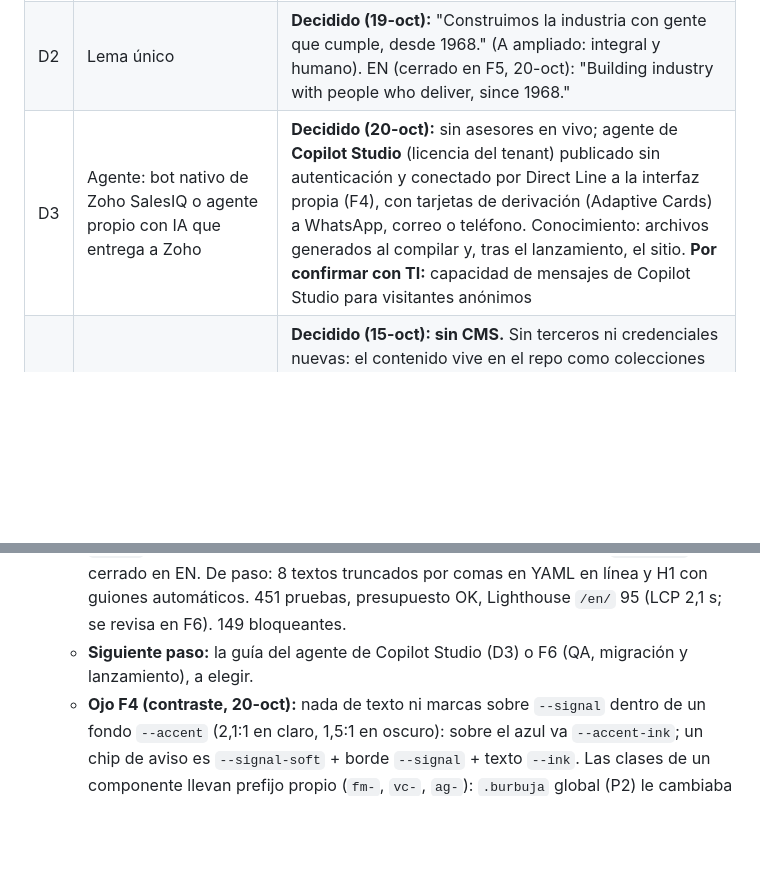
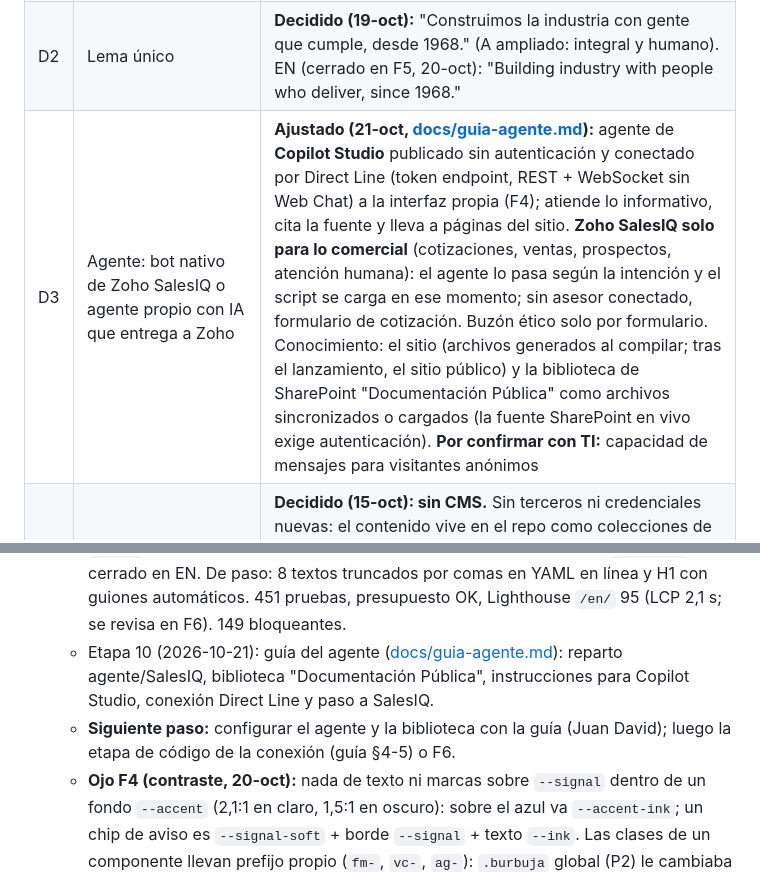
Before and after one commit to HLIngenieros/WebHL, a Markdown page: CLAUDE.md, 2 parts joined by grey strips. Rendered like a GitHub page; blank space fills up the shorter version.

Commit message:
D3: guía del agente (Copilot Studio, biblioteca de SharePoint y paso a SalesIQ para lo comercial)
Co-Authored-By: Claude Opus 5.5 <noreply@anthropic.com>

```diff
--- a/CLAUDE.md
+++ b/CLAUDE.md
@@ -141,7 +141,7 @@ de 5+ fotos con pie.
 |---|---|---|
 | D1 | ¿Sitio del grupo o de HL Ingenieros? Qué empresas se muestran (en EN aparecen Megacranes y Aktino, no en ES) | **Cambiado (20-oct):** el sitio es del **Grupo HL** (mismo logo, "GRUPO HL"); "antes HL Ingenieros" con discreción en Nosotros y en buscadores; razón social y menciones legales siguen como HL Ingenieros S.A. (guía §2.1). Megacranes y Aktino ya salieron del grupo y no se incluyen (20-oct). HL Infraestructura ejecuta las obras y tendrá el protagonismo (en espera de su información: Juan David la consigue; propuesta: esquema del grupo en Nosotros, recursos propios en Servicios y "Ejecución" en las fichas); ECOHL como gerencia/EPCM; HL Panamá y HL Rental siguen, con protagonismo muy reducido |
 | D2 | Lema único | **Decidido (19-oct):** "Construimos la industria con gente que cumple, desde 1968." (A ampliado: integral y humano). EN (cerrado en F5, 20-oct): "Building industry with people who deliver, since 1968." |
-| D3 | Agente: bot nativo de Zoho SalesIQ o agente propio con IA que entrega a Zoho | **Decidido (20-oct):** sin asesores en vivo; agente de **Copilot Studio** (licencia del tenant) publicado sin autenticación y conectado por Direct Line a la interfaz propia (F4), con tarjetas de derivación (Adaptive Cards) a WhatsApp, correo o teléfono. Conocimiento: archivos generados al compilar y, tras el lanzamiento, el sitio. **Por confirmar con TI:** capacidad de mensajes de Copilot Studio para visitantes anónimos |
+| D3 | Agente: bot nativo de Zoho SalesIQ o agente propio con IA que entrega a Zoho | **Ajustado (21-oct, [docs/guia-agente.md](docs/guia-agente.md)):** agente de **Copilot Studio** publicado sin autenticación y conectado por Direct Line (token endpoint, REST + WebSocket sin Web Chat) a la interfaz propia (F4); atiende lo informativo, cita la fuente y lleva a páginas del sitio. **Zoho SalesIQ solo para lo comercial** (cotizaciones, ventas, prospectos, atención humana): el agente lo pasa según la intención y el script se carga en ese momento; sin asesor conectado, formulario de cotización. Buzón ético solo por formulario. Conocimiento: el sitio (archivos generados al compilar; tras el lanzamiento, el sitio público) y la biblioteca de SharePoint "Documentación Pública" como archivos sincronizados o cargados (la fuente SharePoint en vivo exige autenticación). **Por confirmar con TI:** capacidad de mensajes para visitantes anónimos |
 | D4 | CMS: Sanity, Decap o Payload | **Decidido (15-oct): sin CMS.** Sin terceros ni credenciales nuevas: el contenido vive en el repo como colecciones de Astro (Markdown/JSON con esquema validado al compilar). Despliegue manual (compilar y subir `dist/`). Salida futura si otros deben editar: Decap CMS sobre los mismos archivos |
 | D5 | Hosting: Vercel/Netlify o Azure Static Web Apps (tenant M365); Power Automate premium o Graph | **Hosting decidido (15-oct):** el actual (Apache + PHP 8.3, IP 107.180.21.17, al parecer GoDaddy; por confirmar), con despliegue estático que reemplaza a WordPress. Integración de correo: pendiente |
 | D6 | Casos sensibles: Odebrecht (Patio de Carbón), Minera Panamá (cerrada desde 2023); nombres actuales de clientes (Zijin Mining, thyssenkrupp Polysius, OHLA) | **Decidido (15-oct):** se mantienen con `visibilidad: discreta`: ficha propia y visible en el explorador, pero fuera de portada, destacados, páginas de servicio/sector y logos de clientes; sí se indexa. Nombres actuales de clientes: pendiente |
@@ -257,7 +257,10 @@ y el agente en Copilot Studio. Lista detallada (con responsable) en [contenido/R
     con aviso de prevalencia del español (`prevalece`). D2 cerrado en EN. De paso: 8 textos truncados por comas en
     YAML en línea y H1 con guiones automáticos. 451 pruebas, presupuesto OK, Lighthouse `/en/` 95 (LCP 2,1 s; se
     revisa en F6). 149 bloqueantes.
-  - **Siguiente paso:** la guía del agente de Copilot Studio (D3) o F6 (QA, migración y lanzamiento), a elegir.
+  - Etapa 10 (2026-10-21): guía del agente ([docs/guia-agente.md](docs/guia-agente.md)): reparto agente/SalesIQ,
+    biblioteca "Documentación Pública", instrucciones para Copilot Studio, conexión Direct Line y paso a SalesIQ.
+  - **Siguiente paso:** configurar el agente y la biblioteca con la guía (Juan David); luego la etapa de código
+    de la conexión (guía §4-5) o F6.
   - **Ojo F4 (contraste, 20-oct):** nada de texto ni marcas sobre `--signal` dentro de un fondo `--accent`
     (2,1:1 en claro, 1,5:1 en oscuro): sobre el azul va `--accent-ink`; un chip de aviso es `--signal-soft` +
     borde `--signal` + texto `--ink`. Las clases de un componente llevan prefijo propio (`fm-`, `vc-`, `ag-`):
```
Also changed, not shown: docs/guia-agente.md (added, +240 -0 lines).
